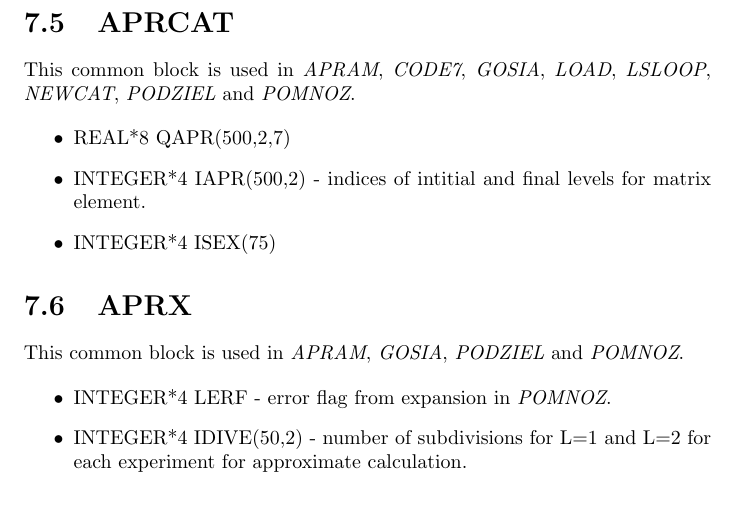
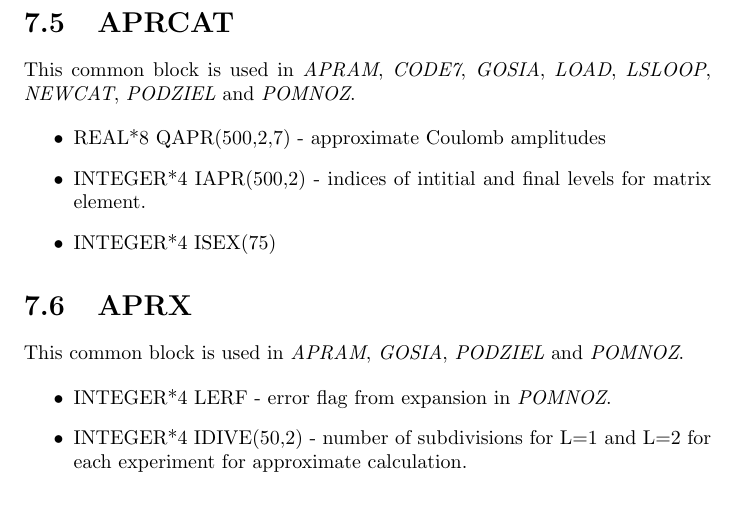
Before and after one commit to warr/gosia, a LaTeX thesis (doc/internals.tex, which reads doc/common.tex): part of page 19 of 37, cut so that both start at the same text. Compiled offline with pdfLaTeX.

Commit message:
Comments added

```diff
--- a/doc/common.tex
+++ b/doc/common.tex
@@ -44,7 +44,7 @@ This common block is used in {\em APRAM}, {\em CODE7}, {\em GOSIA}, {\em
 LOAD}, {\em LSLOOP}, {\em NEWCAT}, {\em PODZIEL} and {\em POMNOZ}.
 
 \begin{itemize}
-\item REAL*8 QAPR(500,2,7)
+\item REAL*8 QAPR(500,2,7) - approximate Coulomb amplitudes
 \item INTEGER*4 IAPR(500,2) - indices of intitial and final levels for
 matrix element.
 \item INTEGER*4 ISEX(75)
```
Also changed, not shown: doc/common_block_vars_not_understood.txt (+1 -1 lines), 3 other files.
